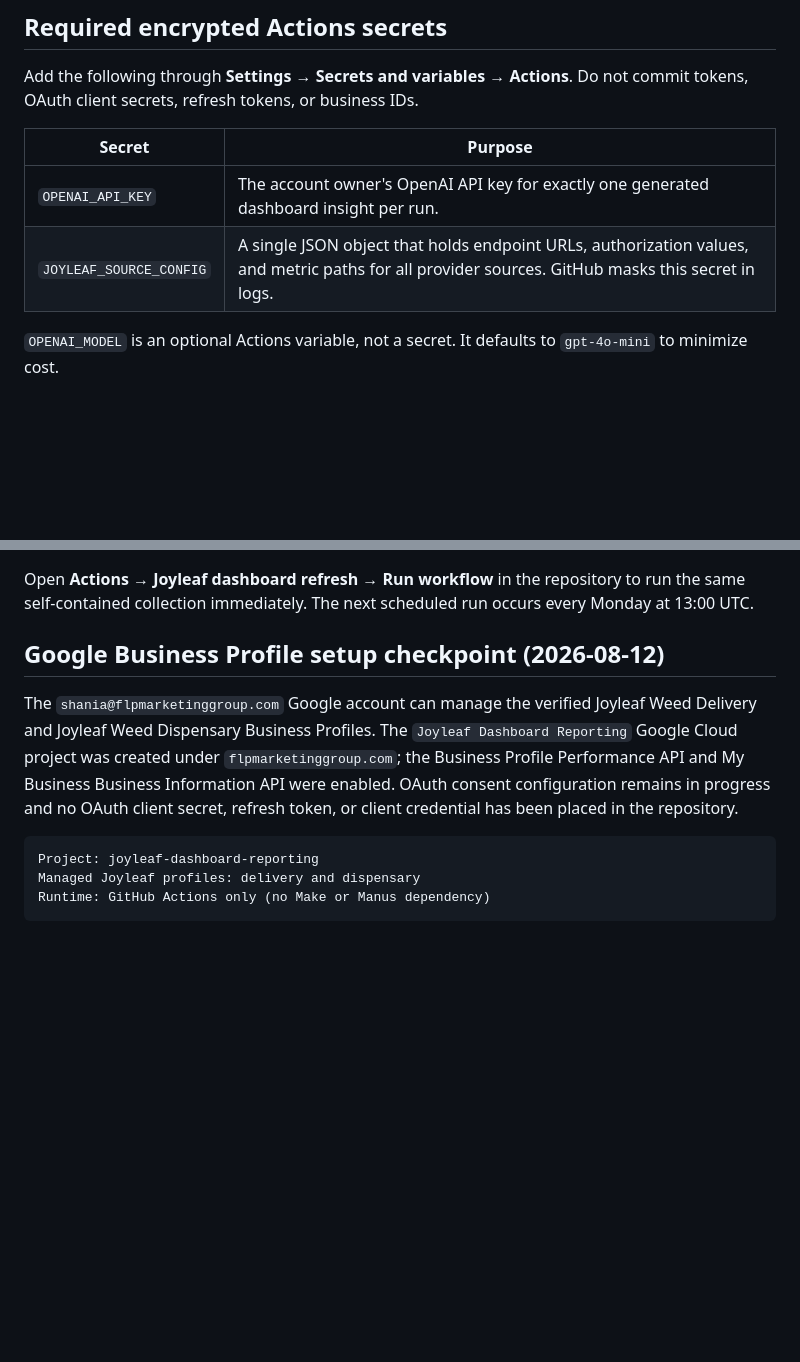
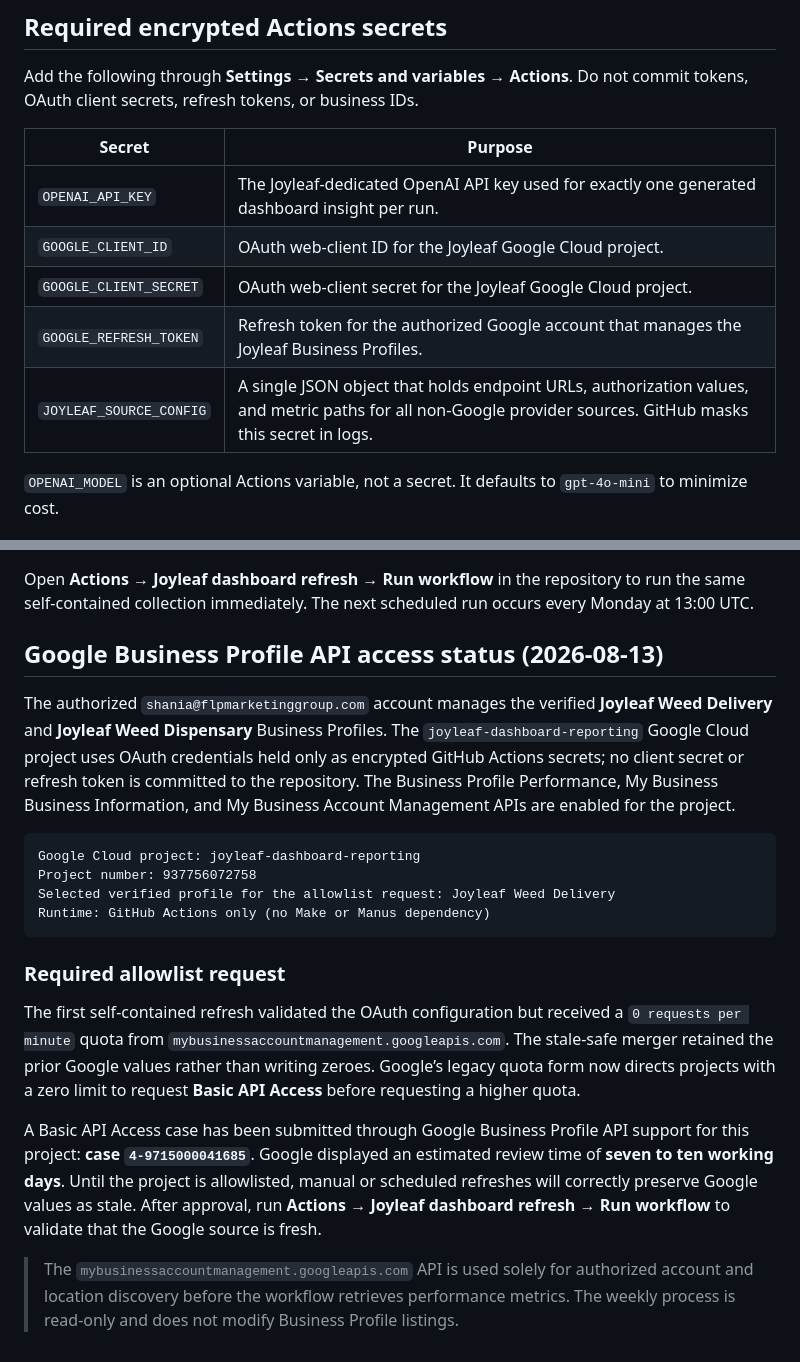
Before and after one commit to shaniakhan1/joyleafdashboard, a Markdown page: automation/github-actions/LIVE_REFRESH_SETUP.md, 2 parts joined by grey strips. Rendered like a GitHub page; blank space fills up the shorter version.

Commit message:
docs: record Google API access request

````diff
--- a/automation/github-actions/LIVE_REFRESH_SETUP.md
+++ b/automation/github-actions/LIVE_REFRESH_SETUP.md
@@ -8,8 +8,11 @@ Add the following through **Settings → Secrets and variables → Actions**. Do
 
 | Secret | Purpose |
 |---|---|
-| `OPENAI_API_KEY` | The account owner's OpenAI API key for exactly one generated dashboard insight per run. |
-| `JOYLEAF_SOURCE_CONFIG` | A single JSON object that holds endpoint URLs, authorization values, and metric paths for all provider sources. GitHub masks this secret in logs. |
+| `OPENAI_API_KEY` | The Joyleaf-dedicated OpenAI API key used for exactly one generated dashboard insight per run. |
+| `GOOGLE_CLIENT_ID` | OAuth web-client ID for the Joyleaf Google Cloud project. |
+| `GOOGLE_CLIENT_SECRET` | OAuth web-client secret for the Joyleaf Google Cloud project. |
+| `GOOGLE_REFRESH_TOKEN` | Refresh token for the authorized Google account that manages the Joyleaf Business Profiles. |
+| `JOYLEAF_SOURCE_CONFIG` | A single JSON object that holds endpoint URLs, authorization values, and metric paths for all non-Google provider sources. GitHub masks this secret in logs. |
 
 `OPENAI_MODEL` is an optional Actions variable, not a secret. It defaults to `gpt-4o-mini` to minimize cost.
 
@@ -82,12 +85,21 @@ Google Business Profile Performance, Meta Insights, YouTube Analytics, and Meta
 
 Open **Actions → Joyleaf dashboard refresh → Run workflow** in the repository to run the same self-contained collection immediately. The next scheduled run occurs every Monday at 13:00 UTC.
 
-## Google Business Profile setup checkpoint (2026-08-12)
+## Google Business Profile API access status (2026-08-13)
 
-The `shania@flpmarketinggroup.com` Google account can manage the verified Joyleaf Weed Delivery and Joyleaf Weed Dispensary Business Profiles. The `Joyleaf Dashboard Reporting` Google Cloud project was created under `flpmarketinggroup.com`; the Business Profile Performance API and My Business Business Information API were enabled. OAuth consent configuration remains in progress and no OAuth client secret, refresh token, or client credential has been placed in the repository.
+The authorized `shania@flpmarketinggroup.com` account manages the verified **Joyleaf Weed Delivery** and **Joyleaf Weed Dispensary** Business Profiles. The `joyleaf-dashboard-reporting` Google Cloud project uses OAuth credentials held only as encrypted GitHub Actions secrets; no client secret or refresh token is committed to the repository. The Business Profile Performance, My Business Business Information, and My Business Account Management APIs are enabled for the project.
 
 ```text
-Project: joyleaf-dashboard-reporting
-Managed Joyleaf profiles: delivery and dispensary
+Google Cloud project: joyleaf-dashboard-reporting
+Project number: 937756072758
+Selected verified profile for the allowlist request: Joyleaf Weed Delivery
 Runtime: GitHub Actions only (no Make or Manus dependency)
 ```
+
+### Required allowlist request
+
+The first self-contained refresh validated the OAuth configuration but received a `0 requests per minute` quota from `mybusinessaccountmanagement.googleapis.com`. The stale-safe merger retained the prior Google values rather than writing zeroes. Google’s legacy quota form now directs projects with a zero limit to request **Basic API Access** before requesting a higher quota.
+
+A Basic API Access case has been submitted through Google Business Profile API support for this project: **case `4-9715000041685`**. Google displayed an estimated review time of **seven to ten working days**. Until the project is allowlisted, manual or scheduled refreshes will correctly preserve Google values as stale. After approval, run **Actions → Joyleaf dashboard refresh → Run workflow** to validate that the Google source is fresh.
+
+> The `mybusinessaccountmanagement.googleapis.com` API is used solely for authorized account and location discovery before the workflow retrieves performance metrics. The weekly process is read-only and does not modify Business Profile listings.
````
